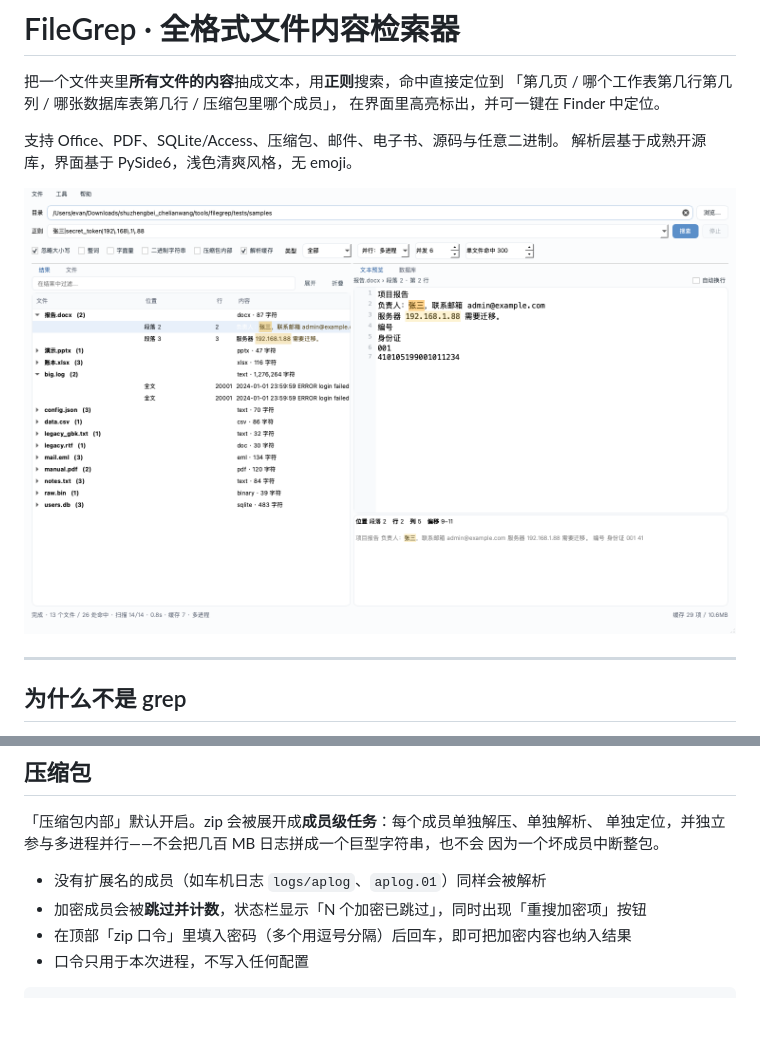
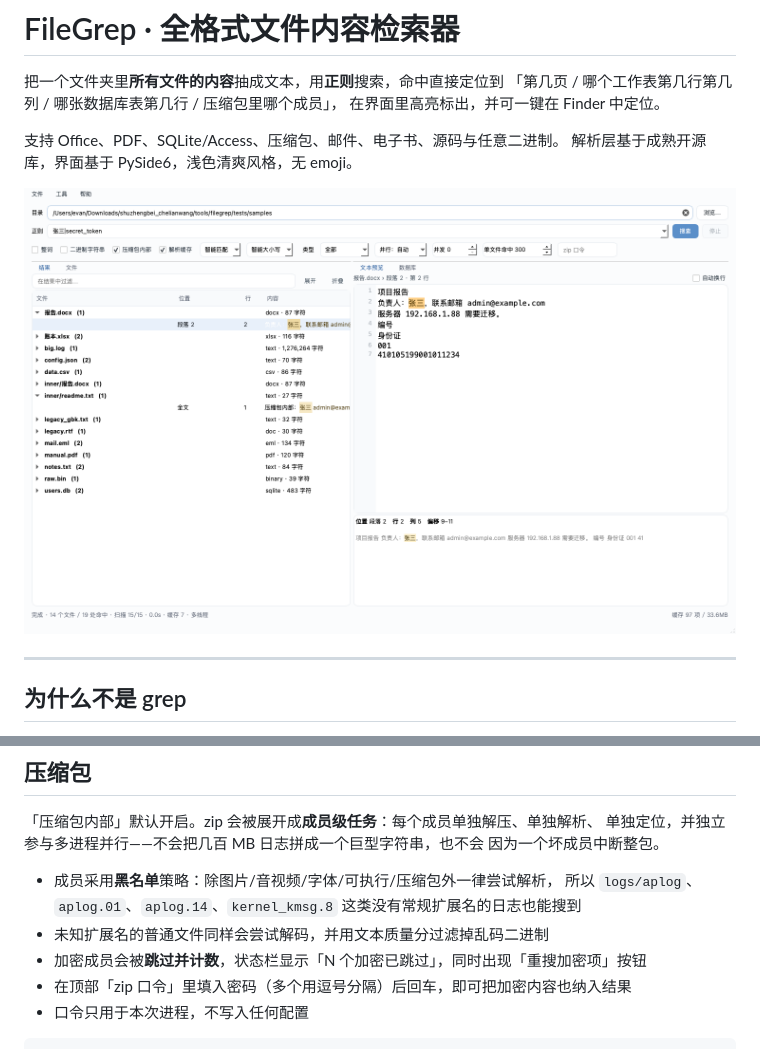
Before and after one commit to EvanYzl/filegrep, a Markdown page: README.md, 2 parts joined by grey strips. Rendered like a GitHub page; pictures changed too: docs/screenshot-search.png; blank space fills up the shorter version.

```diff
--- a/README.md
+++ b/README.md
@@ -113,7 +113,9 @@ logs/aplog · 第 9742 行             ← 压缩包成员
 单独定位，并独立参与多进程并行——不会把几百 MB 日志拼成一个巨型字符串，也不会
 因为一个坏成员中断整包。
 
-* 没有扩展名的成员（如车机日志 `logs/aplog`、`aplog.01`）同样会被解析
+* 成员采用**黑名单**策略：除图片/音视频/字体/可执行/压缩包外一律尝试解析，
+  所以 `logs/aplog`、`aplog.01`、`aplog.14`、`kernel_kmsg.8` 这类没有常规扩展名的日志也能搜到
+* 未知扩展名的普通文件同样会尝试解码，并用文本质量分过滤掉乱码二进制
 * 加密成员会被**跳过并计数**，状态栏显示「N 个加密已跳过」，同时出现「重搜加密项」按钮
 * 在顶部「zip 口令」里填入密码（多个用逗号分隔）后回车，即可把加密内容也纳入结果
 * 口令只用于本次进程，不写入任何配置
```
Also changed, not shown: 4 other files.
